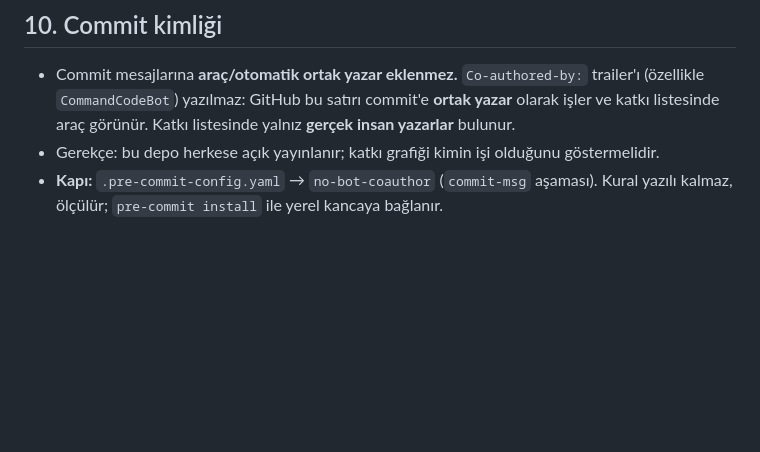
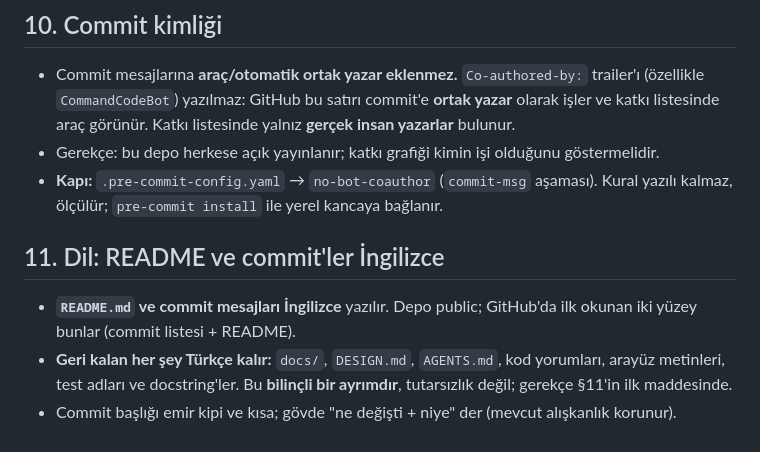
Before and after one commit to FurkanDereci/fairplay-simulator, a Markdown page: AGENTS.md, the part around the change. GitHub-like rendering; blank space fills up the shorter version.

```diff
--- a/AGENTS.md
+++ b/AGENTS.md
@@ -70,3 +70,11 @@ Arayüz değişiklikleri şu eşikleri geçmeden "bitti" sayılmaz:
 - Gerekçe: bu depo herkese açık yayınlanır; katkı grafiği kimin işi olduğunu göstermelidir.
 - **Kapı:** `.pre-commit-config.yaml` → `no-bot-coauthor` (`commit-msg` aşaması). Kural yazılı
   kalmaz, ölçülür; `pre-commit install` ile yerel kancaya bağlanır.
+
+## 11. Dil: README ve commit'ler İngilizce
+- **`README.md` ve commit mesajları İngilizce** yazılır. Depo public; GitHub'da ilk okunan iki
+  yüzey bunlar (commit listesi + README).
+- **Geri kalan her şey Türkçe kalır:** `docs/`, `DESIGN.md`, `AGENTS.md`, kod yorumları, arayüz
+  metinleri, test adları ve docstring'ler. Bu **bilinçli bir ayrımdır**, tutarsızlık değil;
+  gerekçe §11'in ilk maddesinde.
+- Commit başlığı emir kipi ve kısa; gövde "ne değişti + niye" der (mevcut alışkanlık korunur).
```
Also changed, not shown: README.md (+54 -50 lines).
